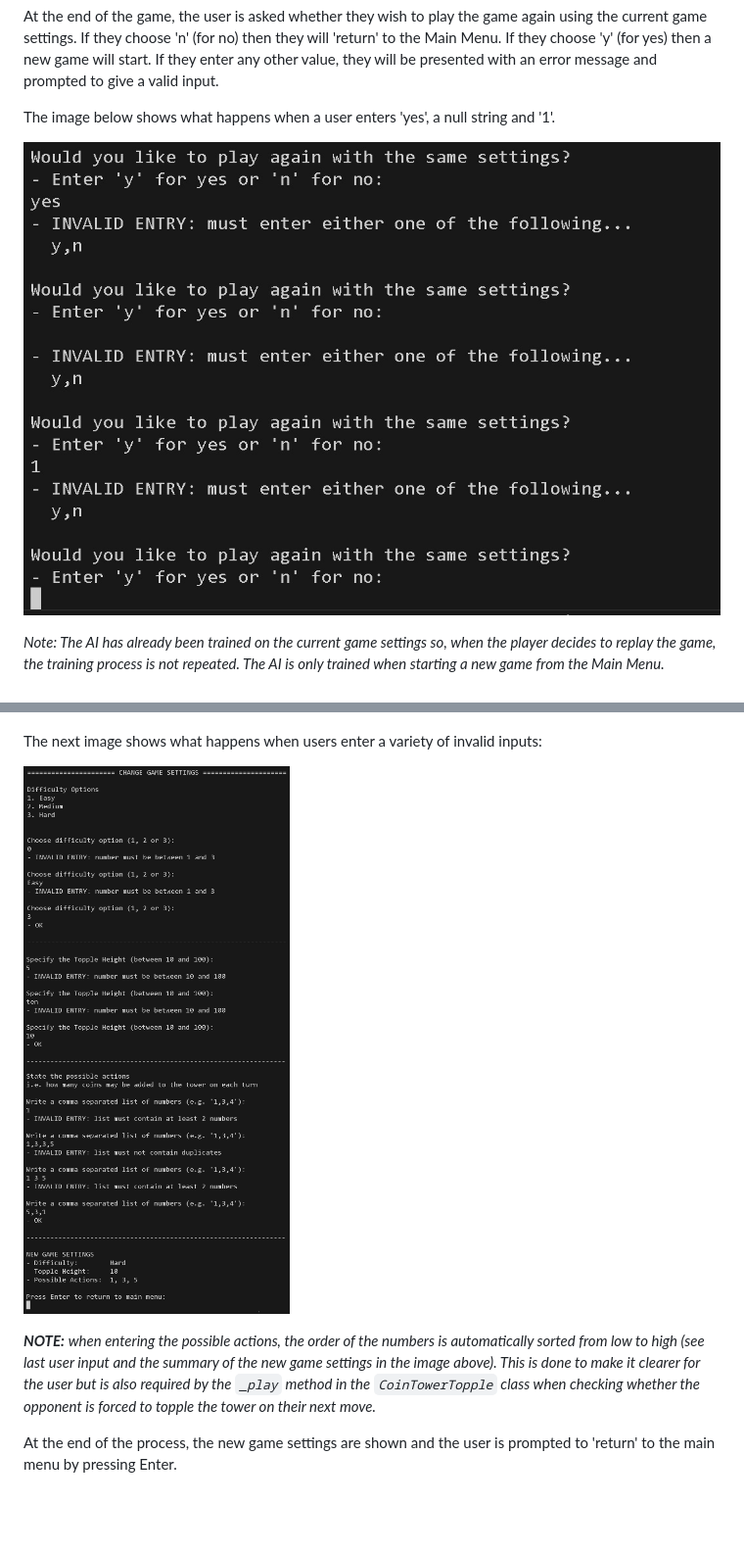
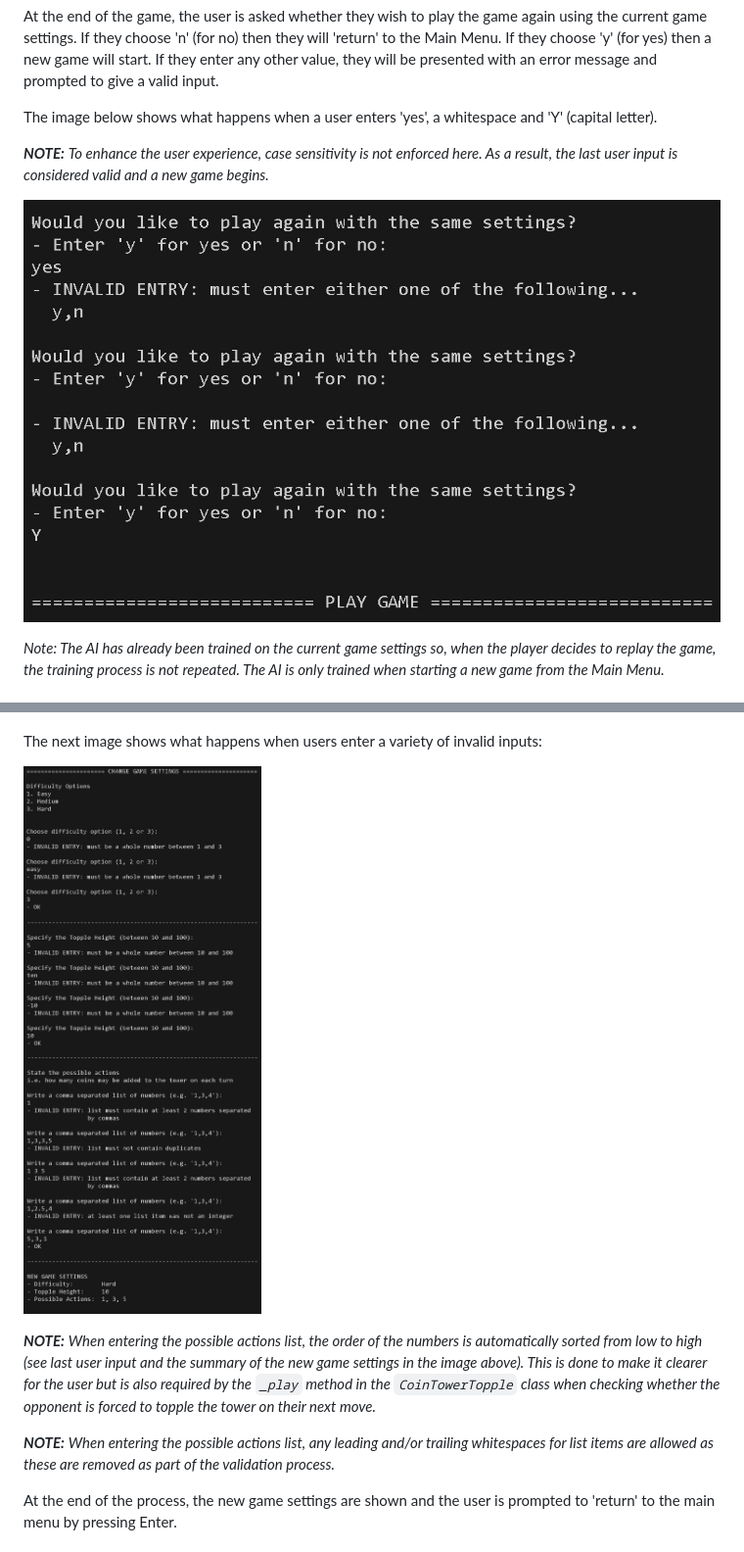
Before and after one commit to lowrycode/coin_tower_topple, a Markdown page: README.md, 2 parts joined by grey strips. Shown at 98% size. Rendered like a GitHub page; pictures changed too: readme-images/change-game-settings-invalid-input.jpg, readme-images/end-of-game-validation.jpg; blank space fills up the shorter version.

Commit message:
Update INVALID ENTRY prompts to make clearer that numbers must be integers and lists must be comma separated

```diff
--- a/README.md
+++ b/README.md
@@ -82,7 +82,9 @@ Once the user enters a valid action, the tower height is updated and the turn sw
 
 At the end of the game, the user is asked whether they wish to play the game again using the current game settings. If they choose 'n' (for no) then they will 'return' to the Main Menu. If they choose 'y' (for yes) then a new game will start. If they enter any other value, they will be presented with an error message and prompted to give a valid input.
 
-The image below shows what happens when a user enters 'yes', a null string and '1'.
+The image below shows what happens when a user enters 'yes', a whitespace and 'Y' (capital letter).
+
+***NOTE:*** *To enhance the user experience, case sensitivity is not enforced here. As a result, the last user input is considered valid and a new game begins.*
 
 ![Input validation when choosing whether to replay the game](readme-images/end-of-game-validation.jpg)
 
@@ -103,7 +105,9 @@ The next image shows what happens when users enter a variety of invalid inputs:
 
 ![Change Game Settings page with invalid user inputs](readme-images/change-game-settings-invalid-input.jpg)
 
-***NOTE:*** *when entering the possible actions, the order of the numbers is automatically sorted from low to high (see last user input and the summary of the new game settings in the image above). This is done to make it clearer for the user but is also required by the `_play` method in the `CoinTowerTopple` class when checking whether the opponent is forced to topple the tower on their next move.*
+***NOTE:*** *When entering the possible actions list, the order of the numbers is automatically sorted from low to high (see last user input and the summary of the new game settings in the image above). This is done to make it clearer for the user but is also required by the `_play` method in the `CoinTowerTopple` class when checking whether the opponent is forced to topple the tower on their next move.*
+
+***NOTE:*** *When entering the possible actions list, any leading and/or trailing whitespaces for list items are allowed as these are removed as part of the validation process.*
 
 At the end of the process, the new game settings are shown and the user is prompted to 'return' to the main menu by pressing Enter.
 
```
Also changed, not shown: other parts of README.md (+24 -0 lines), readme-images/main-menu-input-validation.jpg, 1 other file.
